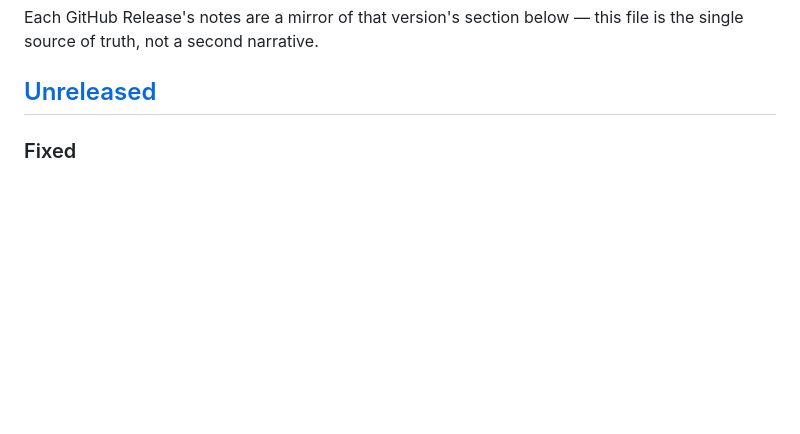
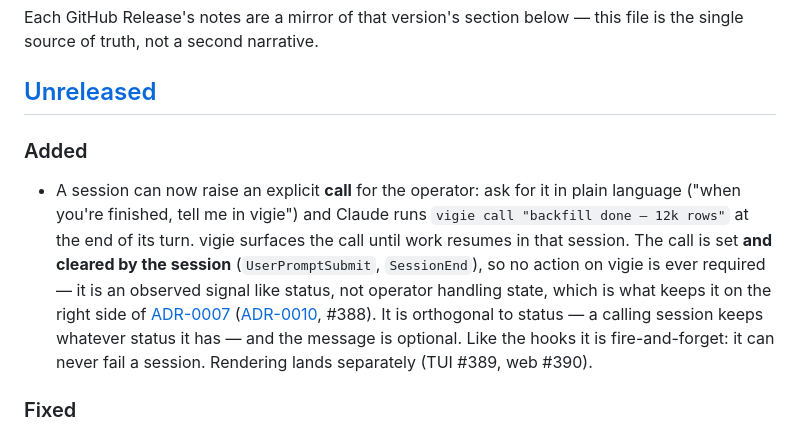
Before and after one commit to haribo/claude-vigie, a Markdown page: CHANGELOG.md, the part around the change. Rendered like a GitHub page; blank space fills up the shorter version.

Commit message:
docs(architecture): document the vigie call command

```diff
--- a/CHANGELOG.md
+++ b/CHANGELOG.md
@@ -8,6 +8,21 @@ Each GitHub Release's notes are a mirror of that version's section below — thi
 file is the single source of truth, not a second narrative.
 
 ## [Unreleased]
+
+### Added
+
+- A session can now raise an explicit **call** for the operator: ask for it in
+  plain language ("when you're finished, tell me in vigie") and Claude runs
+  `vigie call "backfill done — 12k rows"` at the end of its turn. vigie surfaces
+  the call until work resumes in that session. The call is set **and cleared by
+  the session** (`UserPromptSubmit`, `SessionEnd`), so no action on vigie is ever
+  required — it is an observed signal like status, not operator handling state,
+  which is what keeps it on the right side of
+  [ADR-0007](docs/adr/0007-read-only-to-operator.md)
+  ([ADR-0010](docs/adr/0010-session-raised-operator-call.md), #388). It is
+  orthogonal to status — a calling session keeps whatever status it has — and the
+  message is optional. Like the hooks it is fire-and-forget: it can never fail a
+  session. Rendering lands separately (TUI #389, web #390).
 
 ### Fixed
 
```
Also changed, not shown: docs/architecture.md (+1 -0 lines).
